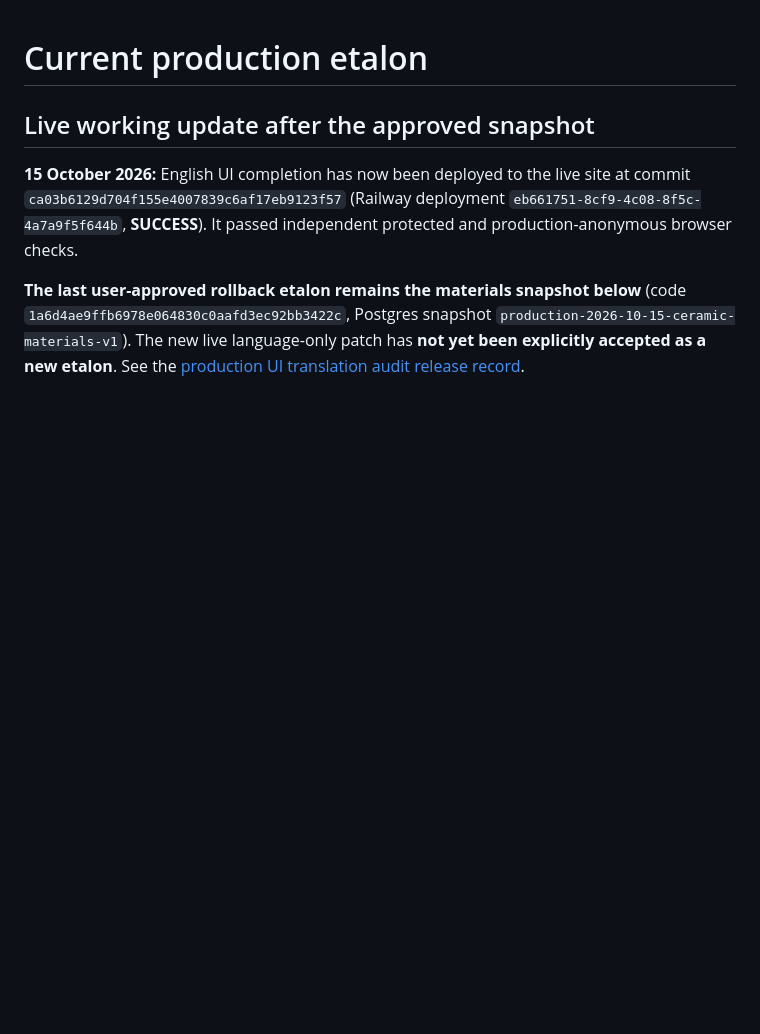
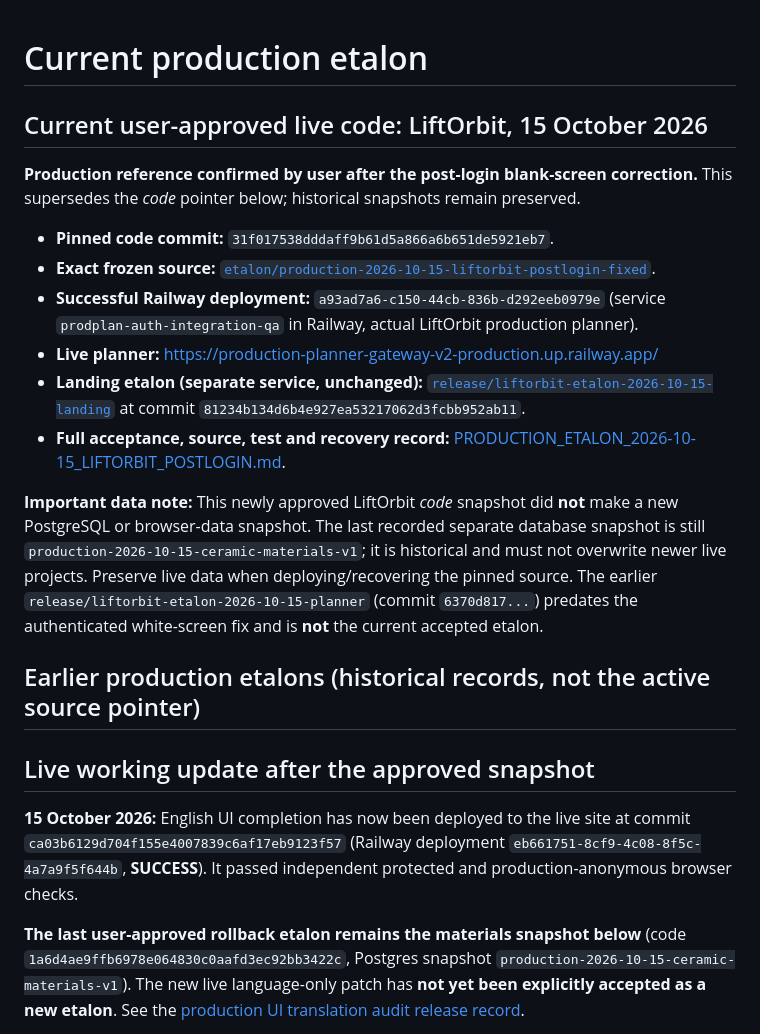
Before and after one commit to Belkazl/production-planner-ai, a Markdown page: RELEASES/CURRENT_PRODUCTION_ETALON.md, the part around the change. Rendered like a GitHub page; blank space fills up the shorter version.

Commit message:
docs: point current production etalon to verified LiftOrbit post-login build

```diff
--- a/RELEASES/CURRENT_PRODUCTION_ETALON.md
+++ b/RELEASES/CURRENT_PRODUCTION_ETALON.md
@@ -1,4 +1,19 @@
 # Current production etalon
+
+## Current user-approved live code: LiftOrbit, 15 October 2026
+
+**Production reference confirmed by user after the post-login blank-screen correction.** This supersedes the *code* pointer below; historical snapshots remain preserved.
+
+- **Pinned code commit:** `31f017538dddaff9b61d5a866a6b651de5921eb7`.
+- **Exact frozen source:** [`etalon/production-2026-10-15-liftorbit-postlogin-fixed`](https://github.com/Belkazl/production-planner-ai/tree/etalon/production-2026-10-15-liftorbit-postlogin-fixed).
+- **Successful Railway deployment:** `a93ad7a6-c150-44cb-836b-d292eeb0979e` (service `prodplan-auth-integration-qa` in Railway, actual LiftOrbit production planner).
+- **Live planner:** https://production-planner-gateway-v2-production.up.railway.app/
+- **Landing etalon (separate service, unchanged):** [`release/liftorbit-etalon-2026-10-15-landing`](https://github.com/Belkazl/production-planner-ai/tree/release/liftorbit-etalon-2026-10-15-landing) at commit `81234b134d6b4e927ea53217062d3fcbb952ab11`.
+- **Full acceptance, source, test and recovery record:** [PRODUCTION_ETALON_2026-10-15_LIFTORBIT_POSTLOGIN.md](./PRODUCTION_ETALON_2026-10-15_LIFTORBIT_POSTLOGIN.md).
+
+**Important data note:** This newly approved LiftOrbit *code* snapshot did **not** make a new PostgreSQL or browser-data snapshot. The last recorded separate database snapshot is still `production-2026-10-15-ceramic-materials-v1`; it is historical and must not overwrite newer live projects. Preserve live data when deploying/recovering the pinned source. The earlier `release/liftorbit-etalon-2026-10-15-planner` (commit `6370d817...`) predates the authenticated white-screen fix and is **not** the current accepted etalon.
+
+## Earlier production etalons (historical records, not the active source pointer)
 
 ## Live working update after the approved snapshot
 
```
